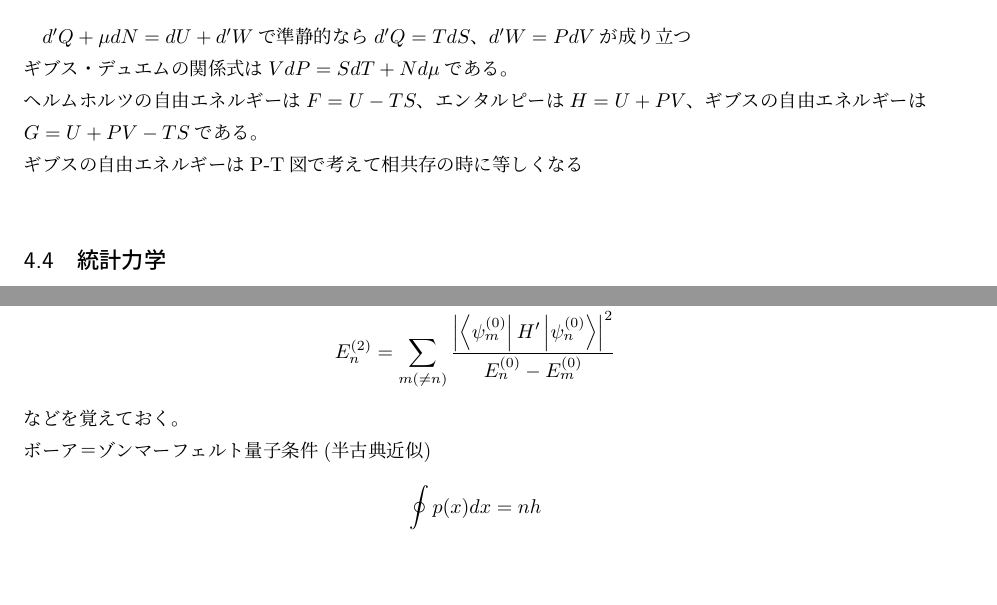
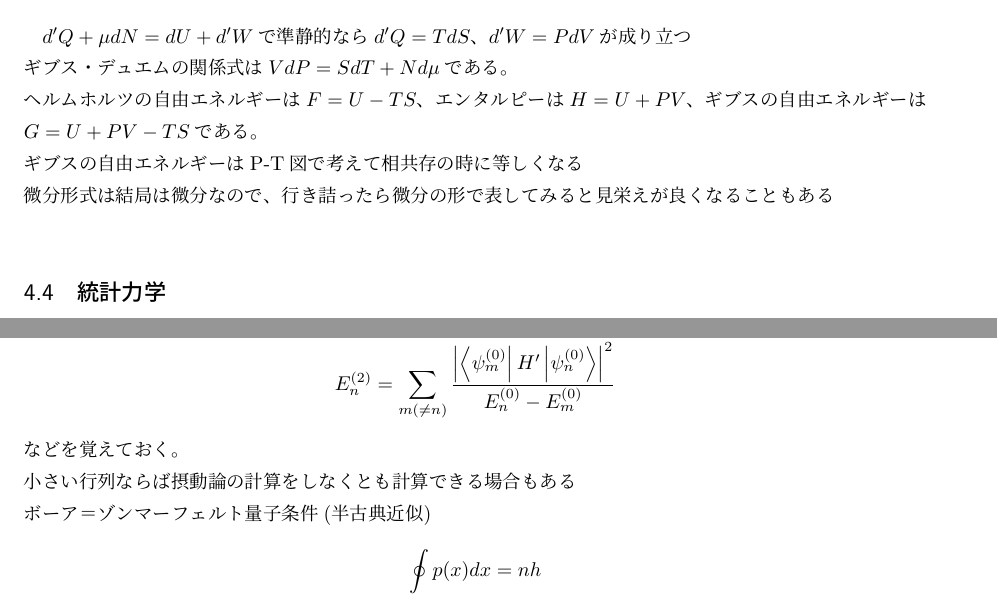
Before and after one commit to Toroid153846/exam, a LaTeX problem sheet (exam.tex): two parts of pages 3 and 4 of 4, joined at a grey line, cut so that both start at the same text. The pictures show the PDF file out/exam.pdf that the author committed with the source.

Commit message:
add comment

```diff
--- a/exam.tex
+++ b/exam.tex
@@ -106,6 +107,7 @@
   ギブス・デュエムの関係式は$VdP=SdT+Nd\mu$である。\\
   ヘルムホルツの自由エネルギーは$F=U-TS$、エンタルピーは$H=U+PV$、ギブスの自由エネルギーは$G=U+PV-TS$である。\\
   ギブスの自由エネルギーはP-T図で考えて相共存の時に等しくなる\\
+  微分形式は結局は微分なので、行き詰ったら微分の形で表してみると見栄えが良くなることもある\\
   \subsection{統計力学}
   スピンの計算の場合にはきちんと$\sinh,\cosh,\tanh$を用いること。\\
   カノニカル分布$Z(T,V,N)=\sum_i \exp(-\beta E_i)$とグランドカノニカル分布$\Xi(T,V,\mu)=\sum_{i,N}\exp(-\beta(E_i-N\mu))=\sum_N Z(T,V,N)\exp(\beta N\mu)$の表式を覚える\\
@@ -146,6 +148,7 @@
     E_n^{(2)}&=\sum_{m(\neq n)}\frac{\abs{\bra{\psi_m^{(0)}}H' \ket{\psi_n^{(0)}}}^2}{E_n^{(0)}-E_m^{(0)}}
   \end{align}
   などを覚えておく。\\
+  小さい行列ならば摂動論の計算をしなくとも計算できる場合もある\\
   ボーア＝ゾンマーフェルト量子条件(半古典近似)
   \begin{align}
     \oint p(x)dx=nh
```
Also changed, not shown: out/exam.pdf, exam.tex (1 more changed lines).
